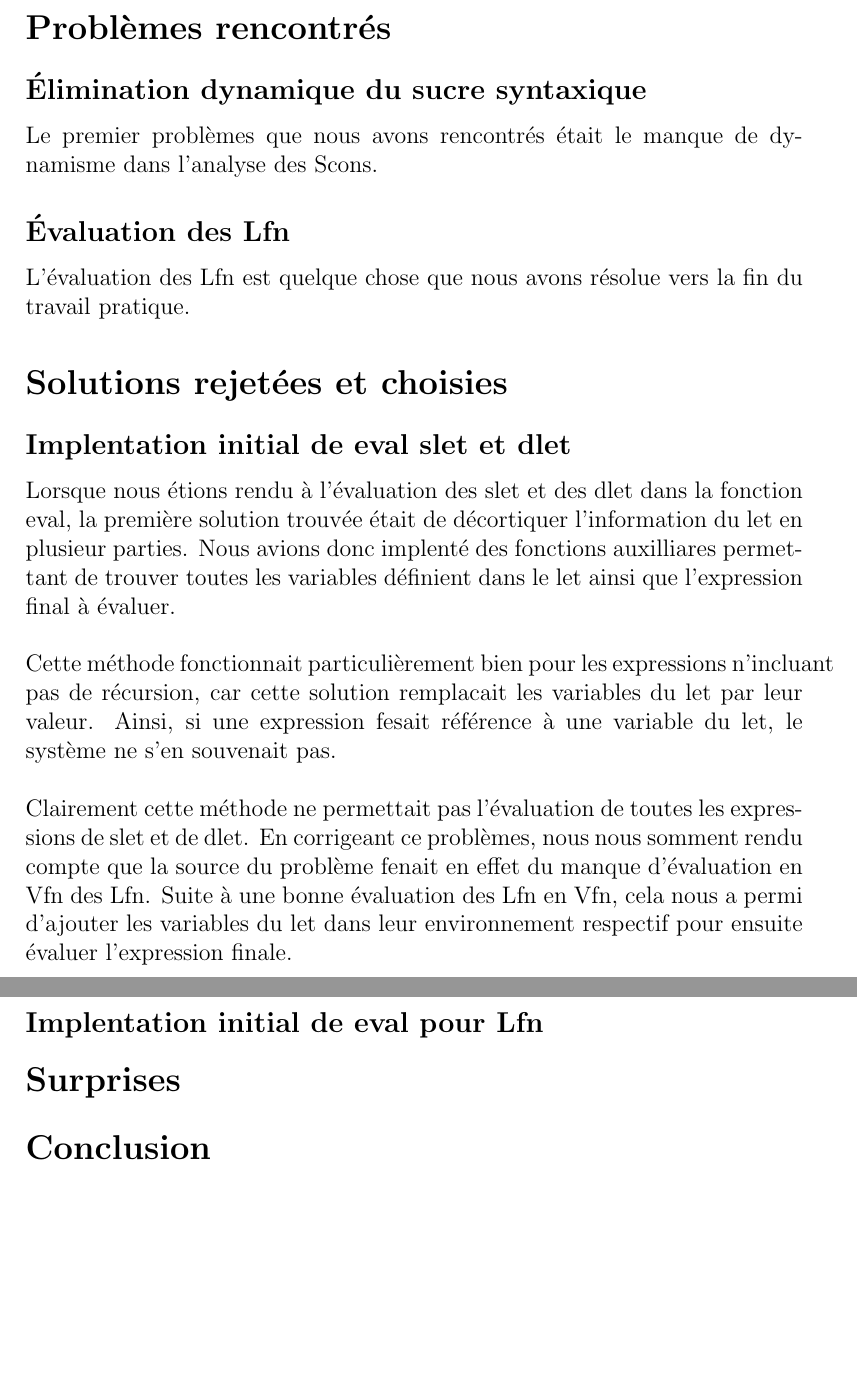
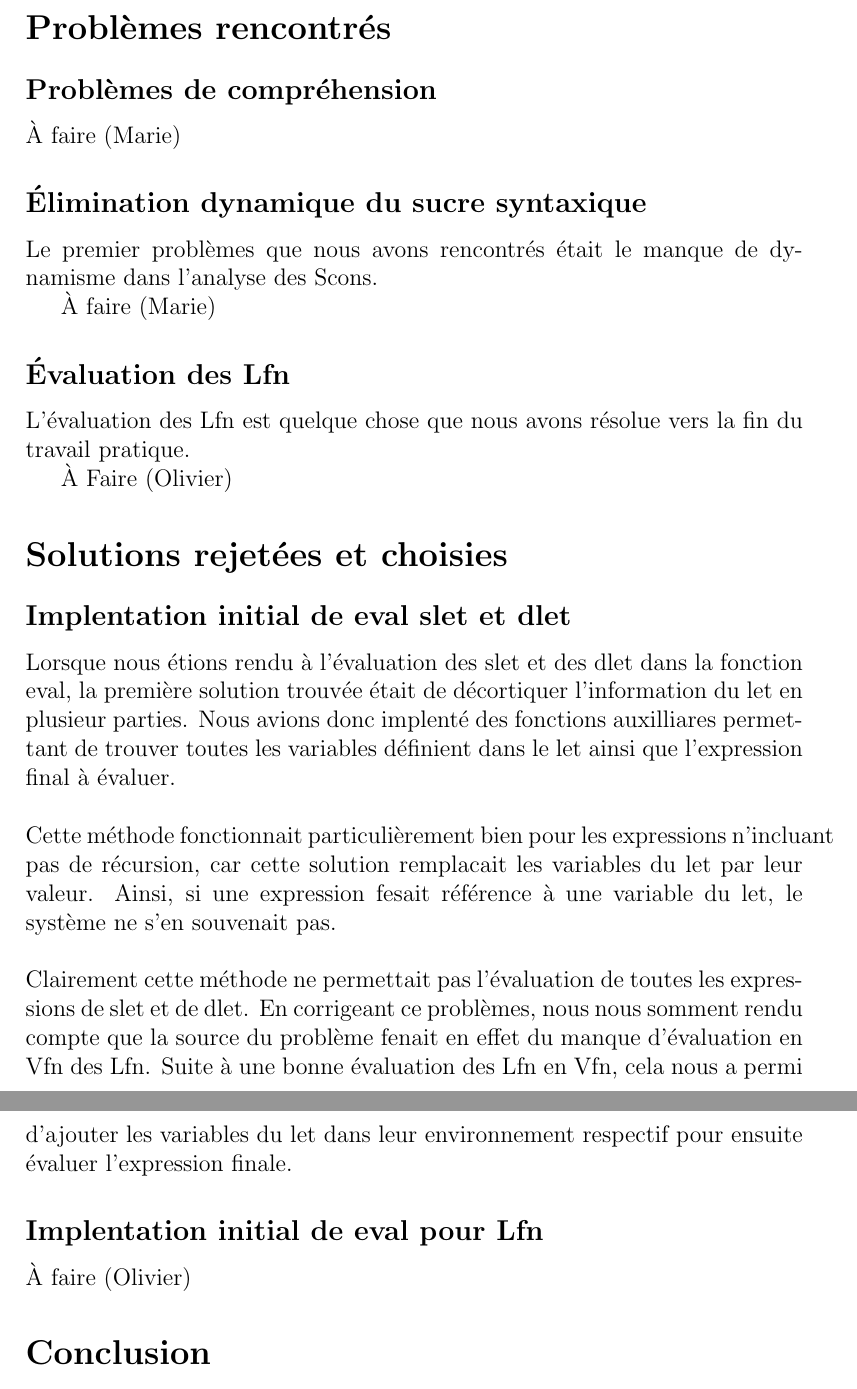
Before and after one commit to gocypher42/ift2035-tp1, a LaTeX document (rapport.tex): two parts of pages 2 and 3 of 3, joined at a grey line, cut so that both start at the same text, the shorter picture padded with empty space. Compiled offline with pdfLaTeX.

```diff
--- a/rapport.tex
+++ b/rapport.tex
@@ -36,13 +36,21 @@
 
 \section*{Problèmes rencontrés}
 
+\subsection*{Problèmes de compréhension}
+
+À faire (Marie)
+
 \subsection*{Élimination dynamique du sucre syntaxique}
 Le premier problèmes que nous avons rencontrés était le manque de dynamisme
 dans l'analyse des Scons.
 
+À faire (Marie)
+
 \subsection*{Évaluation des Lfn}
 L'évaluation des Lfn est quelque chose que nous avons résolue vers la fin du
 travail pratique.
+
+À Faire (Olivier)
 
 \section*{Solutions rejetées et choisies}
 
@@ -70,7 +78,7 @@
 
 \subsection*{Implentation initial de eval pour Lfn}
 
-\section*{Surprises}
+À faire (Olivier)
 
 \section*{Conclusion}
 
```
Also changed, not shown: rapport.pdf, rapport.tex (2 more changed lines), 3 other files.
